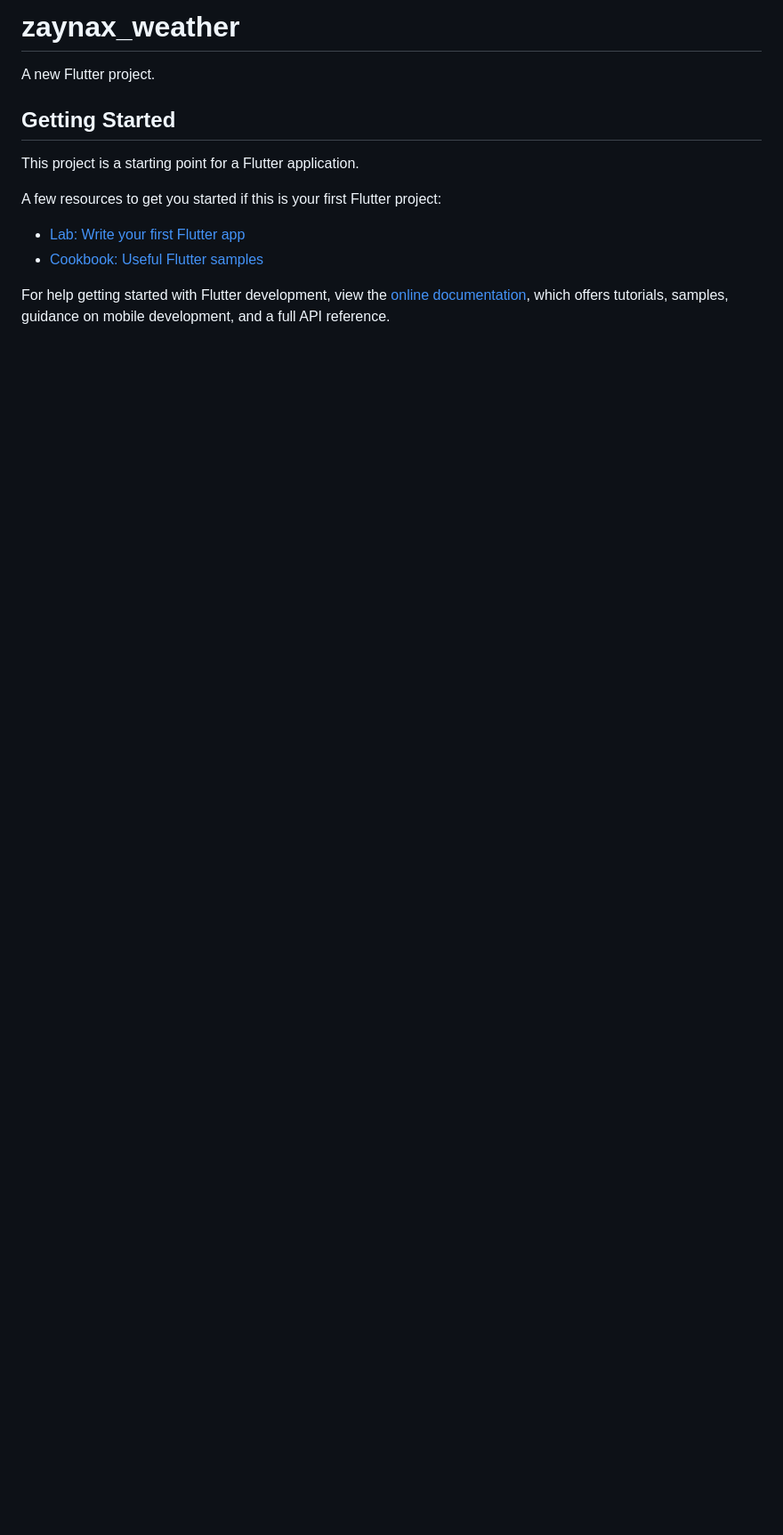
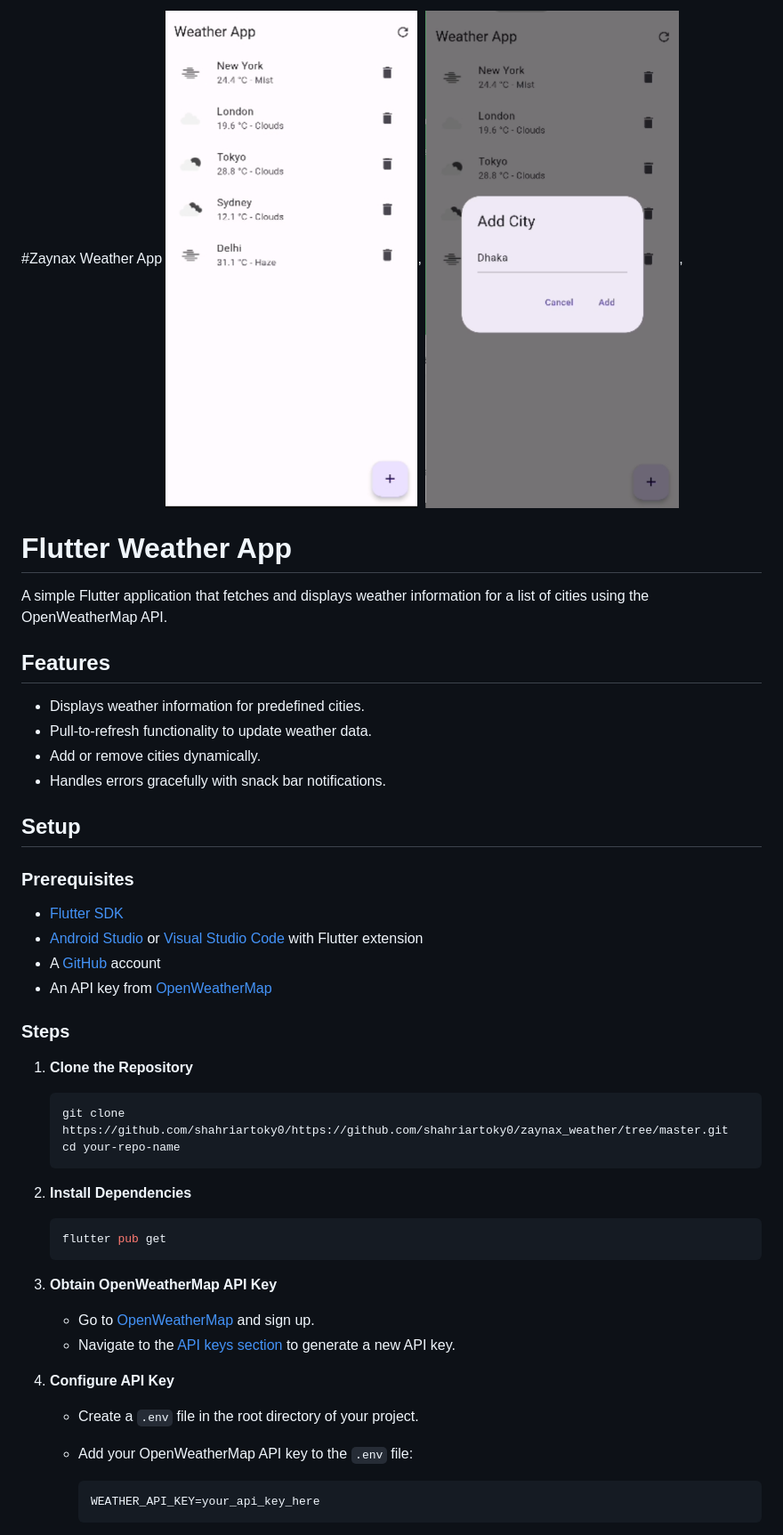
Before and after one commit to shahriartoky0/zaynax_weather, a Markdown page: README.md, the part around the change printed below. Shown: that part at 89% size. Rendered like a GitHub page; pictures changed too: AppView_1.png (added), AppView_2.png (added); blank space fills up the shorter version.

````diff
--- a/README.md
+++ b/README.md
@@ -1,16 +1,52 @@
-# zaynax_weather
+#Zaynax Weather App
+![Initial!](AppView_1.png),
+![Second Page](AppView_2.png),
+# Flutter Weather App
 
-A new Flutter project.
+A simple Flutter application that fetches and displays weather information for a list of cities using the OpenWeatherMap API.
 
-## Getting Started
+## Features
 
-This project is a starting point for a Flutter application.
+- Displays weather information for predefined cities.
+- Pull-to-refresh functionality to update weather data.
+- Add or remove cities dynamically.
+- Handles errors gracefully with snack bar notifications.
 
-A few resources to get you started if this is your first Flutter project:
+## Setup
 
-- [Lab: Write your first Flutter app](https://docs.flutter.dev/get-started/codelab)
-- [Cookbook: Useful Flutter samples](https://docs.flutter.dev/cookbook)
+### Prerequisites
 
-For help getting started with Flutter development, view the
-[online documentation](https://docs.flutter.dev/), which offers tutorials,
-samples, guidance on mobile development, and a full API reference.
+- [Flutter SDK](https://flutter.dev/docs/get-started/install)
+- [Android Studio](https://developer.android.com/studio) or [Visual Studio Code](https://code.visualstudio.com/) with Flutter extension
+- A [GitHub](https://github.com/) account
+- An API key from [OpenWeatherMap](https://openweathermap.org/)
+
+### Steps
+
+1. **Clone the Repository**
+
+    ```bash
+    git clone https://github.com/shahriartoky0/https://github.com/shahriartoky0/zaynax_weather/tree/master.git
+    cd your-repo-name
+    ```
+
+2. **Install Dependencies**
+
+    ```bash
+    flutter pub get
+    ```
+
+3. **Obtain OpenWeatherMap API Key**
+
+    - Go to [OpenWeatherMap](https://openweathermap.org/) and sign up.
+    - Navigate to the [API keys section](https://home.openweathermap.org/api_keys) to generate a new API key.
+
+4. **Configure API Key**
+
+    - Create a `.env` file in the root directory of your project.
+    - Add your OpenWeatherMap API key to the `.env` file:
+
+      ```plaintext
+      WEATHER_API_KEY=your_api_key_here
+      ```
+
````
Also changed, not shown: other parts of README.md (+36 -0 lines).
